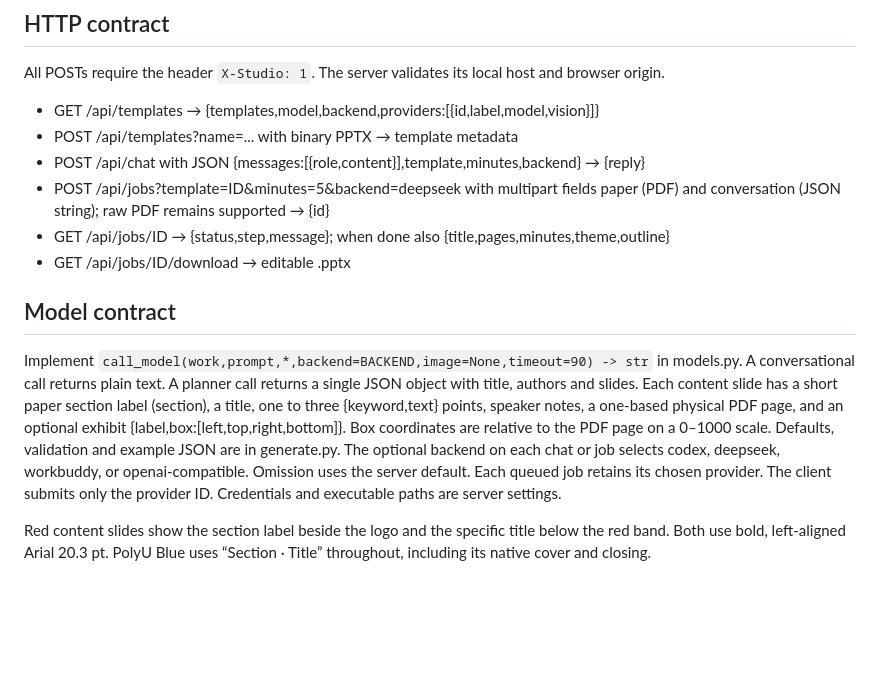
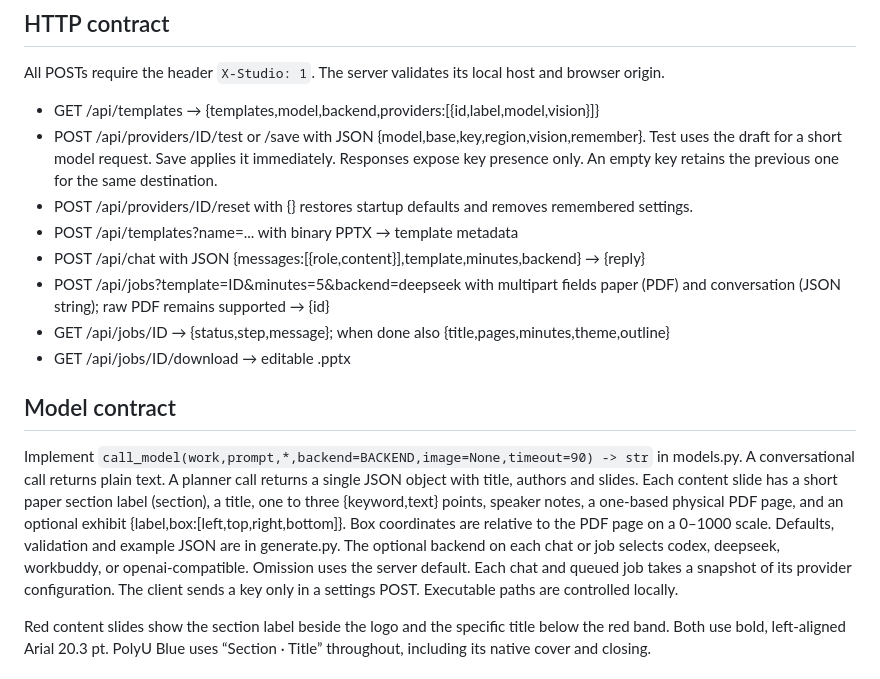
Before and after one commit to ZSH-0103/PolyU-Paper2Slide, a Markdown page: INTERFACE.md, the part around the change. GitHub-like rendering; blank space fills up the shorter version.

```diff
--- a/INTERFACE.md
+++ b/INTERFACE.md
@@ -12,6 +12,8 @@ Build a loopback-only research-paper slide studio with two tabs, a workspace and
 All POSTs require the header `X-Studio: 1`. The server validates its local host and browser origin.
 
 - GET /api/templates → {templates,model,backend,providers:[{id,label,model,vision}]}
+- POST /api/providers/ID/test or /save with JSON {model,base,key,region,vision,remember}. Test uses the draft for a short model request. Save applies it immediately. Responses expose key presence only. An empty key retains the previous one for the same destination.
+- POST /api/providers/ID/reset with {} restores startup defaults and removes remembered settings.
 - POST /api/templates?name=... with binary PPTX → template metadata
 - POST /api/chat with JSON {messages:[{role,content}],template,minutes,backend} → {reply}
 - POST /api/jobs?template=ID&minutes=5&backend=deepseek with multipart fields paper (PDF) and conversation (JSON string); raw PDF remains supported → {id}
@@ -20,7 +22,7 @@ All POSTs require the header `X-Studio: 1`. The server validates its local host
 
 ## Model contract
 
-Implement `call_model(work,prompt,*,backend=BACKEND,image=None,timeout=90) -> str` in models.py. A conversational call returns plain text. A planner call returns a single JSON object with title, authors and slides. Each content slide has a short paper section label (section), a title, one to three {keyword,text} points, speaker notes, a one-based physical PDF page, and an optional exhibit {label,box:[left,top,right,bottom]}. Box coordinates are relative to the PDF page on a 0–1000 scale. Defaults, validation and example JSON are in generate.py. The optional backend on each chat or job selects codex, deepseek, workbuddy, or openai-compatible. Omission uses the server default. Each queued job retains its chosen provider. The client submits only the provider ID. Credentials and executable paths are server settings.
+Implement `call_model(work,prompt,*,backend=BACKEND,image=None,timeout=90) -> str` in models.py. A conversational call returns plain text. A planner call returns a single JSON object with title, authors and slides. Each content slide has a short paper section label (section), a title, one to three {keyword,text} points, speaker notes, a one-based physical PDF page, and an optional exhibit {label,box:[left,top,right,bottom]}. Box coordinates are relative to the PDF page on a 0–1000 scale. Defaults, validation and example JSON are in generate.py. The optional backend on each chat or job selects codex, deepseek, workbuddy, or openai-compatible. Omission uses the server default. Each chat and queued job takes a snapshot of its provider configuration. The client sends a key only in a settings POST. Executable paths are controlled locally.
 
 Red content slides show the section label beside the logo and the specific title below the red band. Both use bold, left-aligned Arial 20.3 pt. PolyU Blue uses “Section · Title” throughout, including its native cover and closing.
 
```
Also changed, not shown: README.md (+10 -24 lines), docs/images/workbuddy-settings.png (added), docs/images/workspace.png, 6 other files.
